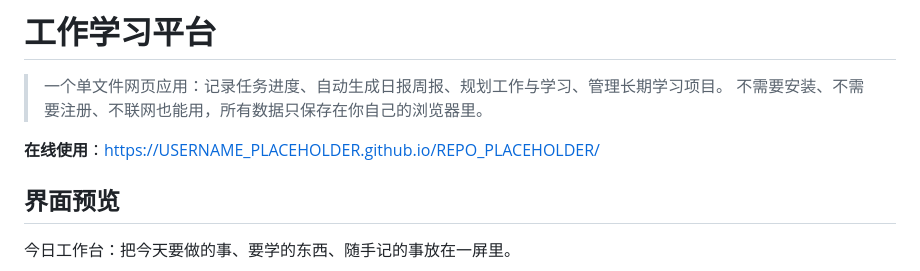
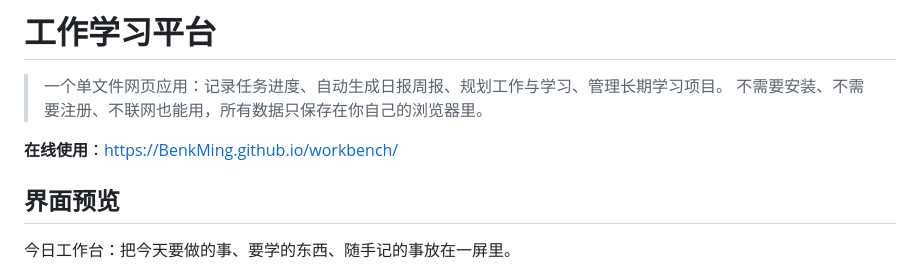
Before and after one commit to BenkMing/workbench, a Markdown page: README.md, the part around the change. Rendered like a GitHub page.

```diff
--- a/README.md
+++ b/README.md
@@ -3,7 +3,7 @@
 > 一个单文件网页应用：记录任务进度、自动生成日报周报、规划工作与学习、管理长期学习项目。
 > 不需要安装、不需要注册、不联网也能用，所有数据只保存在你自己的浏览器里。
 
-**在线使用**：https://USERNAME_PLACEHOLDER.github.io/REPO_PLACEHOLDER/
+**在线使用**：https://BenkMing.github.io/workbench/
 
 ## 界面预览
 
```
Also changed, not shown: 使用说明.md (+1 -1 lines).
